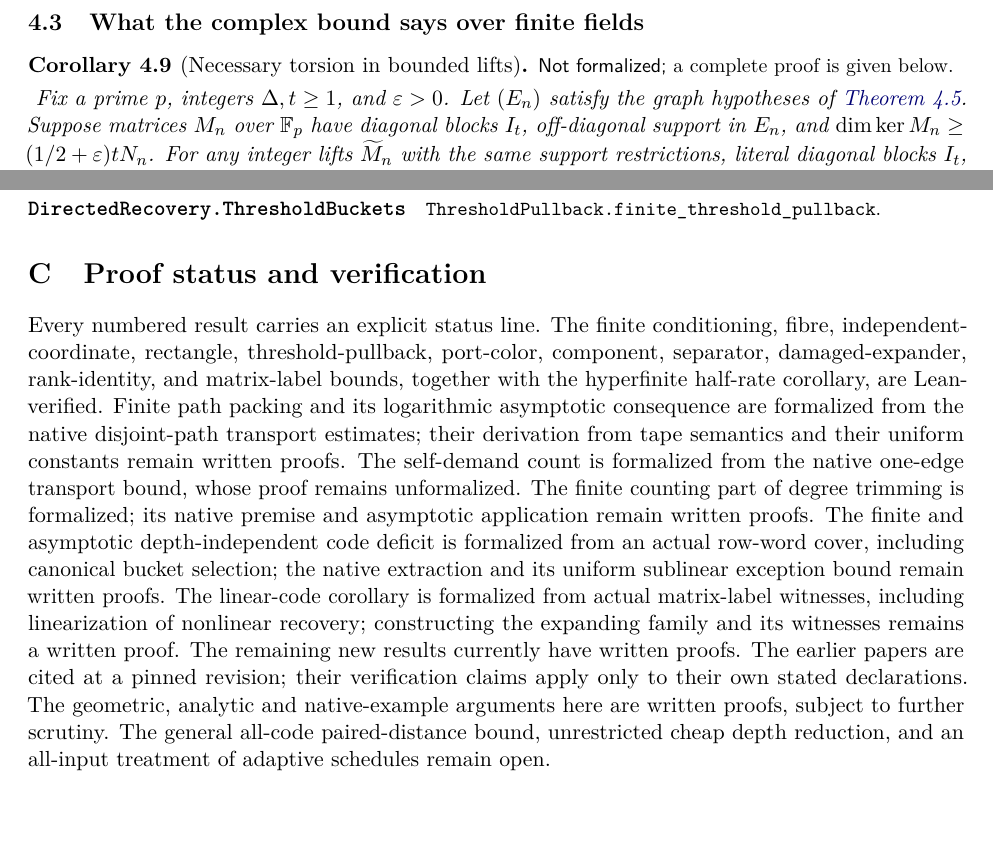
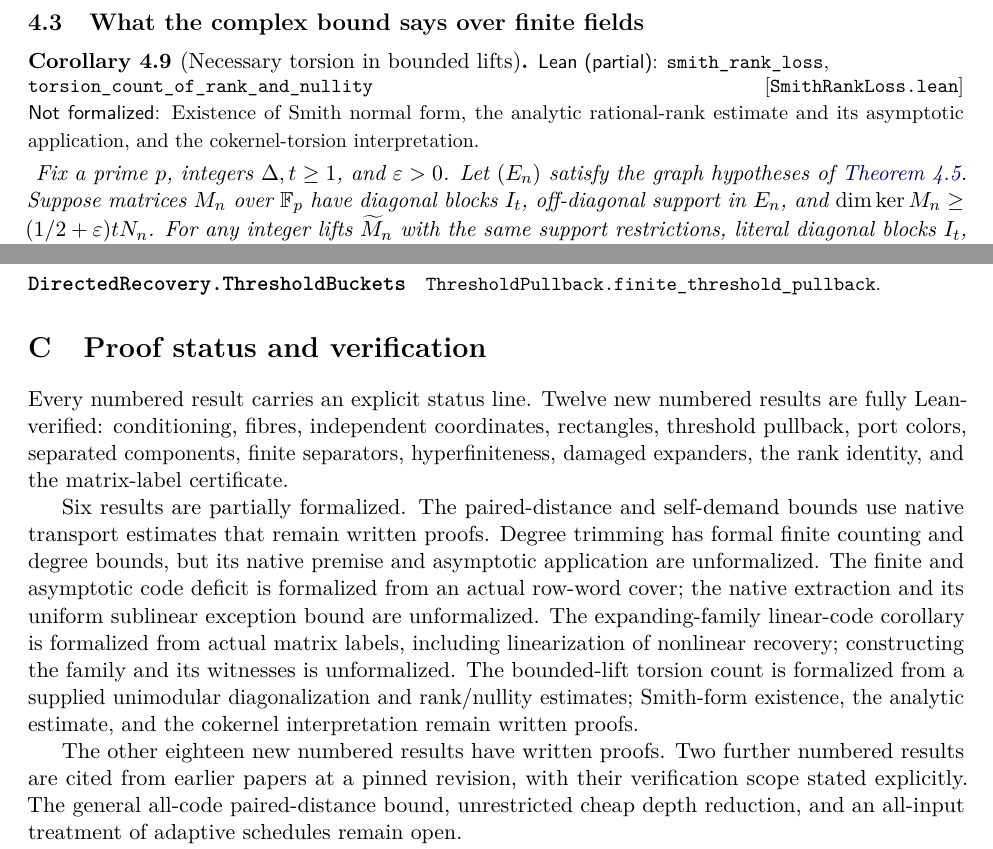
Before and after one commit to HansBrende/papers, a LaTeX paper (Directed-Recovery-Structures-in-Tape-Computations/paper/main.tex, which reads Directed-Recovery-Structures-in-Tape-Computations/paper/sections/directed-coding.tex, Directed-Recovery-Structures-in-Tape-Computations/paper/sections/verification.tex): two parts of pages 18 and 40 of 41, joined at a grey line, cut so that both start at the same text, the shorter picture padded with empty space. Compiled offline with pdfLaTeX.

Commit message:
Formalize modular rank loss and document final verification scope

```diff
--- a/Directed-Recovery-Structures-in-Tape-Computations/paper/sections/directed-coding.tex
+++ b/Directed-Recovery-Structures-in-Tape-Computations/paper/sections/directed-coding.tex
@@ -332,7 +332,7 @@ Thus replacing directed recovery by its undirected closure loses information.
 \subsection{What the complex bound says over finite fields}
 
 \begin{corollary}[Necessary torsion in bounded lifts]
-\notformalized
+\partformal{SmithRankLoss.lean}{smith_rank_loss,torsion_count_of_rank_and_nullity}{Existence of Smith normal form, the analytic rational-rank estimate and its asymptotic application, and the cokernel-torsion interpretation.}
 \label{cor:dc-torsion}
 Fix a prime $p$, integers $\Delta,t\ge1$, and $\varepsilon>0$.
 Let $(E_n)$ satisfy the graph hypotheses of \cref{thm:dc-complex}.
--- a/Directed-Recovery-Structures-in-Tape-Computations/paper/sections/verification.tex
+++ b/Directed-Recovery-Structures-in-Tape-Computations/paper/sections/verification.tex
@@ -1,24 +1,28 @@
 \section{Proof status and verification}\label{sec:verification}
 
-Every numbered result carries an explicit status line. The finite conditioning, fibre, independent-coordinate, rectangle, threshold-pullback, port-color,
-component, separator, damaged-expander, rank-identity, and matrix-label bounds, together with the hyperfinite half-rate
-corollary, are Lean-verified. Finite path packing and its logarithmic asymptotic consequence are formalized
-from the native disjoint-path transport estimates; their derivation from tape
-semantics and their uniform constants remain written proofs.
-The self-demand count is formalized from the native one-edge transport bound,
-whose proof remains unformalized. The finite counting part of degree trimming is
-formalized; its native premise and asymptotic application remain written proofs.
-The finite and asymptotic depth-independent code deficit is formalized from an
-actual row-word cover, including canonical bucket selection; the native extraction
-and its uniform sublinear exception bound remain written proofs.
-The linear-code corollary is formalized from actual matrix-label witnesses,
-including linearization of nonlinear recovery; constructing the expanding family
-and its witnesses remains a written proof. The remaining new results currently
-have written proofs. The earlier papers are cited at a pinned revision; their verification
-claims apply only to their own stated declarations. The geometric, analytic and
-native-example arguments here are written proofs, subject to further scrutiny.
-The general all-code paired-distance bound, unrestricted cheap depth reduction,
-and an all-input treatment of adaptive schedules remain open.
+Every numbered result carries an explicit status line. Twelve new numbered
+results are fully Lean-verified: conditioning, fibres, independent coordinates,
+rectangles, threshold pullback, port colors, separated components, finite
+separators, hyperfiniteness, damaged expanders, the rank identity, and the
+matrix-label certificate.
+
+Six results are partially formalized. The paired-distance and self-demand
+bounds use native transport estimates that remain written proofs. Degree
+trimming has formal finite counting and degree bounds, but its native premise
+and asymptotic application are unformalized. The finite and asymptotic
+code deficit is formalized from an actual row-word cover; the native extraction
+and its uniform sublinear exception bound are unformalized. The expanding-family
+linear-code corollary is formalized from actual matrix labels, including
+linearization of nonlinear recovery; constructing the family and its witnesses
+is unformalized. The bounded-lift torsion count is formalized from a supplied
+unimodular diagonalization and rank/nullity estimates; Smith-form existence,
+the analytic estimate, and the cokernel interpretation remain written proofs.
+
+The other eighteen new numbered results have written proofs. Two further
+numbered results are cited from earlier papers at a pinned revision, with their
+verification scope stated explicitly. The general all-code paired-distance
+bound, unrestricted cheap depth reduction, and an all-input treatment of
+adaptive schedules remain open.
 
 The Lean library uses Lean and Mathlib v4.34.1 and requires the shared
 \texttt{lean-machine} package and the fourth paper's library from the same repository. No new axioms,
```
Also changed, not shown: Directed-Recovery-Structures-in-Tape-Computations/paper/sections/abstract.tex (+1 -1 lines), Directed-Recovery-Structures-in-Tape-Computations/paper/sections/introduction.tex (+1 -1 lines), Directed-Recovery-Structures-in-Tape-Computations/paper/sections/leanindex.tex (+3 -0 lines), Directed-Recovery-Structures-in-Tape-Computations/README.md, Directed-Recovery-Structures-in-Tape-Computations/paper/main.pdf, lean-machine/README.md, 6 other files.
